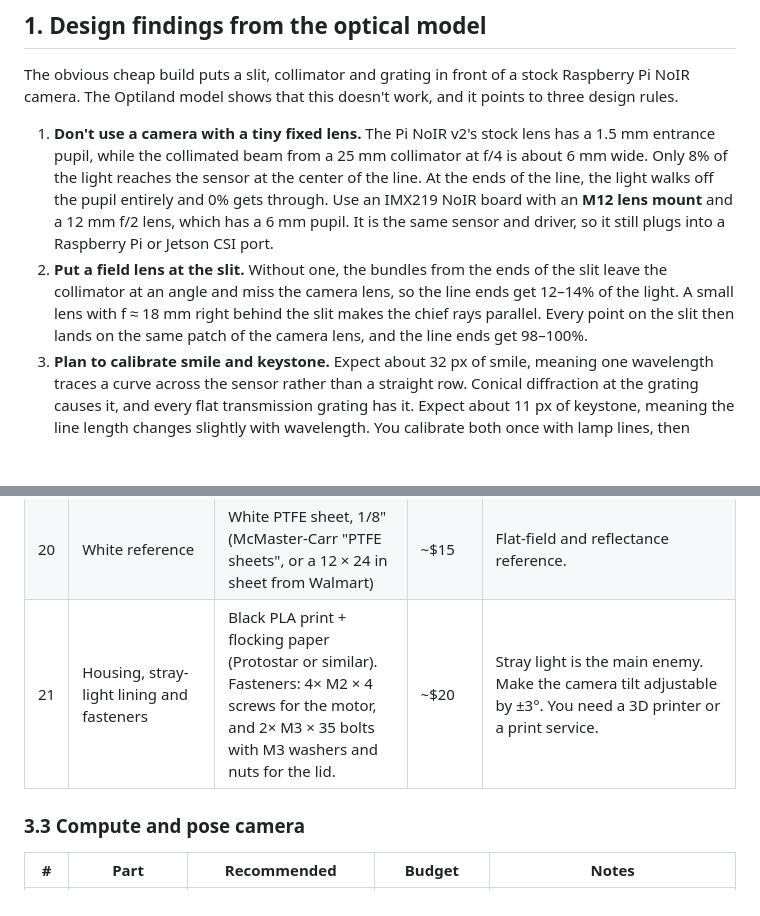
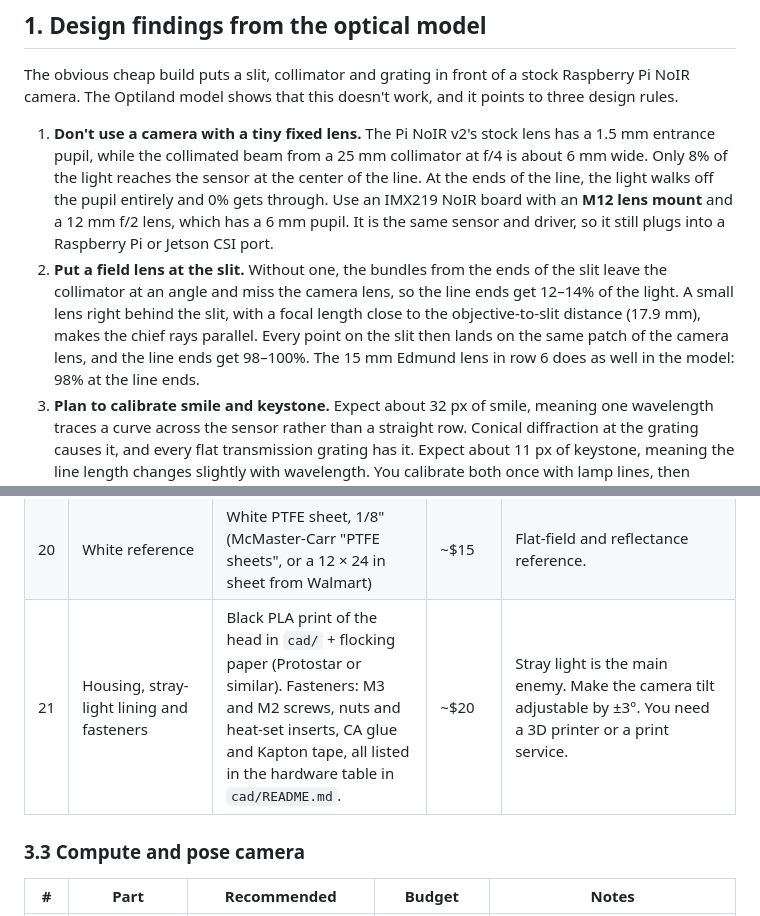
Before and after one commit to CoraBeanz/linescan-hyperspectral-splatting, a Markdown page: docs/parts_list_and_design.md, 2 parts joined by grey strips. Rendered like a GitHub page; blank space fills up the shorter version.

```diff
--- a/docs/parts_list_and_design.md
+++ b/docs/parts_list_and_design.md
@@ -9,7 +9,7 @@ This is the full bill of materials for building the rig from scratch. Every part
 The obvious cheap build puts a slit, collimator and grating in front of a stock Raspberry Pi NoIR camera. The Optiland model shows that this doesn't work, and it points to three design rules.
 
 1. **Don't use a camera with a tiny fixed lens.** The Pi NoIR v2's stock lens has a 1.5 mm entrance pupil, while the collimated beam from a 25 mm collimator at f/4 is about 6 mm wide. Only 8% of the light reaches the sensor at the center of the line. At the ends of the line, the light walks off the pupil entirely and 0% gets through. Use an IMX219 NoIR board with an **M12 lens mount** and a 12 mm f/2 lens, which has a 6 mm pupil. It is the same sensor and driver, so it still plugs into a Raspberry Pi or Jetson CSI port.
-2. **Put a field lens at the slit.** Without one, the bundles from the ends of the slit leave the collimator at an angle and miss the camera lens, so the line ends get 12–14% of the light. A small lens with f ≈ 18 mm right behind the slit makes the chief rays parallel. Every point on the slit then lands on the same patch of the camera lens, and the line ends get 98–100%.
+2. **Put a field lens at the slit.** Without one, the bundles from the ends of the slit leave the collimator at an angle and miss the camera lens, so the line ends get 12–14% of the light. A small lens right behind the slit, with a focal length close to the objective-to-slit distance (17.9 mm), makes the chief rays parallel. Every point on the slit then lands on the same patch of the camera lens, and the line ends get 98–100%. The 15 mm Edmund lens in row 6 does as well in the model: 98% at the line ends.
 3. **Plan to calibrate smile and keystone.** Expect about 32 px of smile, meaning one wavelength traces a curve across the sensor rather than a straight row. Conical diffraction at the grating causes it, and every flat transmission grating has it. Expect about 11 px of keystone, meaning the line length changes slightly with wavelength. You calibrate both once with lamp lines, then remap every frame with a warp. Writing that warp as a CUDA kernel makes a good first CUDA exercise.
 
 | Config (ideal lenses) | Light at line center | Light at line ends | Dispersion | Spectral res. | Pixels along line |
@@ -78,7 +80,7 @@ Prices marked ✓ were checked on the vendor page on 2026-10-05. Prices marked ~
 | 18 | Wavelength calibration | NE-2 neon indicator lamp (Digi-Key or Amazon) + any CFL bulb | ~$8 | Neon covers 585–880 nm, and the mercury in a CFL gives 546 and 611 nm. |
 | 19 | Alignment laser | 650 nm red laser diode module | ~$8 | For aligning the optical axis. It also adds a third calibration line near 650 nm. |
 | 20 | White reference | White PTFE sheet, 1/8" (McMaster-Carr "PTFE sheets", or a 12 × 24 in sheet from Walmart) | ~$15 | Flat-field and reflectance reference. |
-| 21 | Housing, stray-light lining and fasteners | Black PLA print + flocking paper (Protostar or similar). Fasteners: 4× M2 × 4 screws for the motor, and 2× M3 × 35 bolts with M3 washers and nuts for the lid. | ~$20 | Stray light is the main enemy. Make the camera tilt adjustable by ±3°. You need a 3D printer or a print service. |
+| 21 | Housing, stray-light lining and fasteners | Black PLA print of the head in `cad/` + flocking paper (Protostar or similar). Fasteners: M3 and M2 screws, nuts and heat-set inserts, CA glue and Kapton tape, all listed in the hardware table in `cad/README.md`. | ~$20 | Stray light is the main enemy. Make the camera tilt adjustable by ±3°. You need a 3D printer or a print service. |
 
 ### 3.3 Compute and pose camera
 
```
Also changed, not shown: other parts of docs/parts_list_and_design.md (+17 -15 lines).
